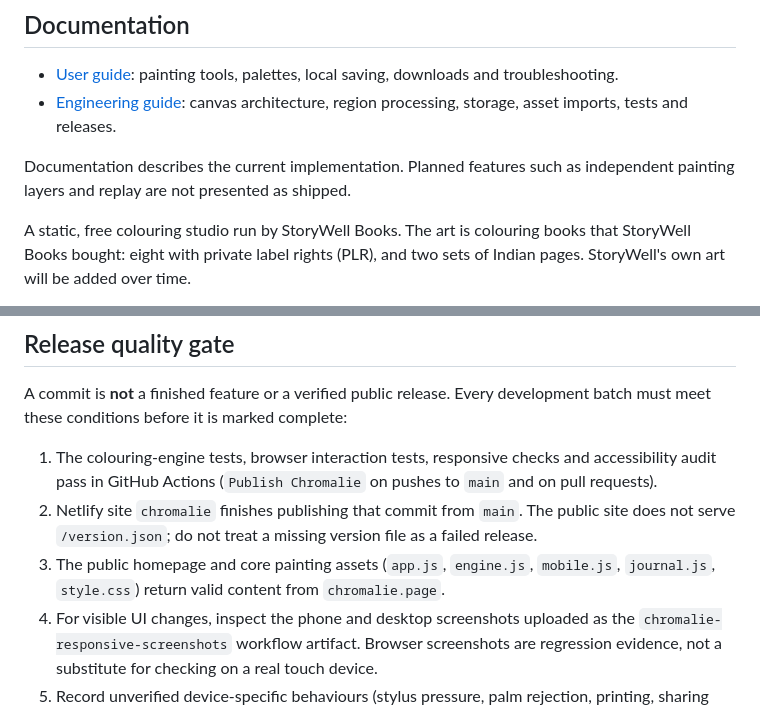
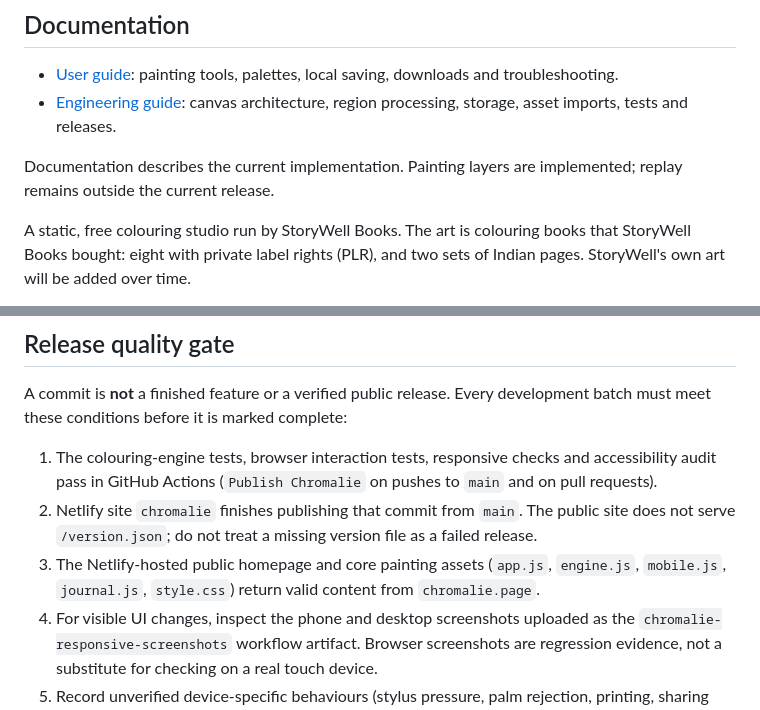
Before and after one commit to Varnasr/Chromalie, a Markdown page: README.md, 2 parts joined by grey strips. Drawn GitHub-style.

Commit message:
Align documentation with Netlify hosting and current layer controls

```diff
--- a/README.md
+++ b/README.md
@@ -9,7 +9,7 @@ Live at https://chromalie.page
 - [User guide](docs/USER-GUIDE.md): painting tools, palettes, local saving, downloads and troubleshooting.
 - [Engineering guide](docs/ENGINEERING.md): canvas architecture, region processing, storage, asset imports, tests and releases.
 
-Documentation describes the current implementation. Planned features such as independent painting layers and replay are not presented as shipped.
+Documentation describes the current implementation. Painting layers are implemented; replay remains outside the current release.
 
 
 A static, free colouring studio run by StoryWell Books. The art is colouring books that StoryWell Books bought: eight with private label rights (PLR), and two sets of Indian pages. StoryWell's own art will be added over time.
@@ -24,7 +24,7 @@ A commit is **not** a finished feature or a verified public release. Every devel
 
 1. The colouring-engine tests, browser interaction tests, responsive checks and accessibility audit pass in GitHub Actions (`Publish Chromalie` on pushes to `main` and on pull requests).
 2. Netlify site `chromalie` finishes publishing that commit from `main`. The public site does not serve `/version.json`; do not treat a missing version file as a failed release.
-3. The public homepage and core painting assets (`app.js`, `engine.js`, `mobile.js`, `journal.js`, `style.css`) return valid content from `chromalie.page`.
+3. The Netlify-hosted public homepage and core painting assets (`app.js`, `engine.js`, `mobile.js`, `journal.js`, `style.css`) return valid content from `chromalie.page`.
 4. For visible UI changes, inspect the phone and desktop screenshots uploaded as the `chromalie-responsive-screenshots` workflow artifact. Browser screenshots are regression evidence, not a substitute for checking on a real touch device.
 5. Record unverified device-specific behaviours (stylus pressure, palm rejection, printing, sharing and storage recovery) explicitly rather than describing them as finished.
 
```
